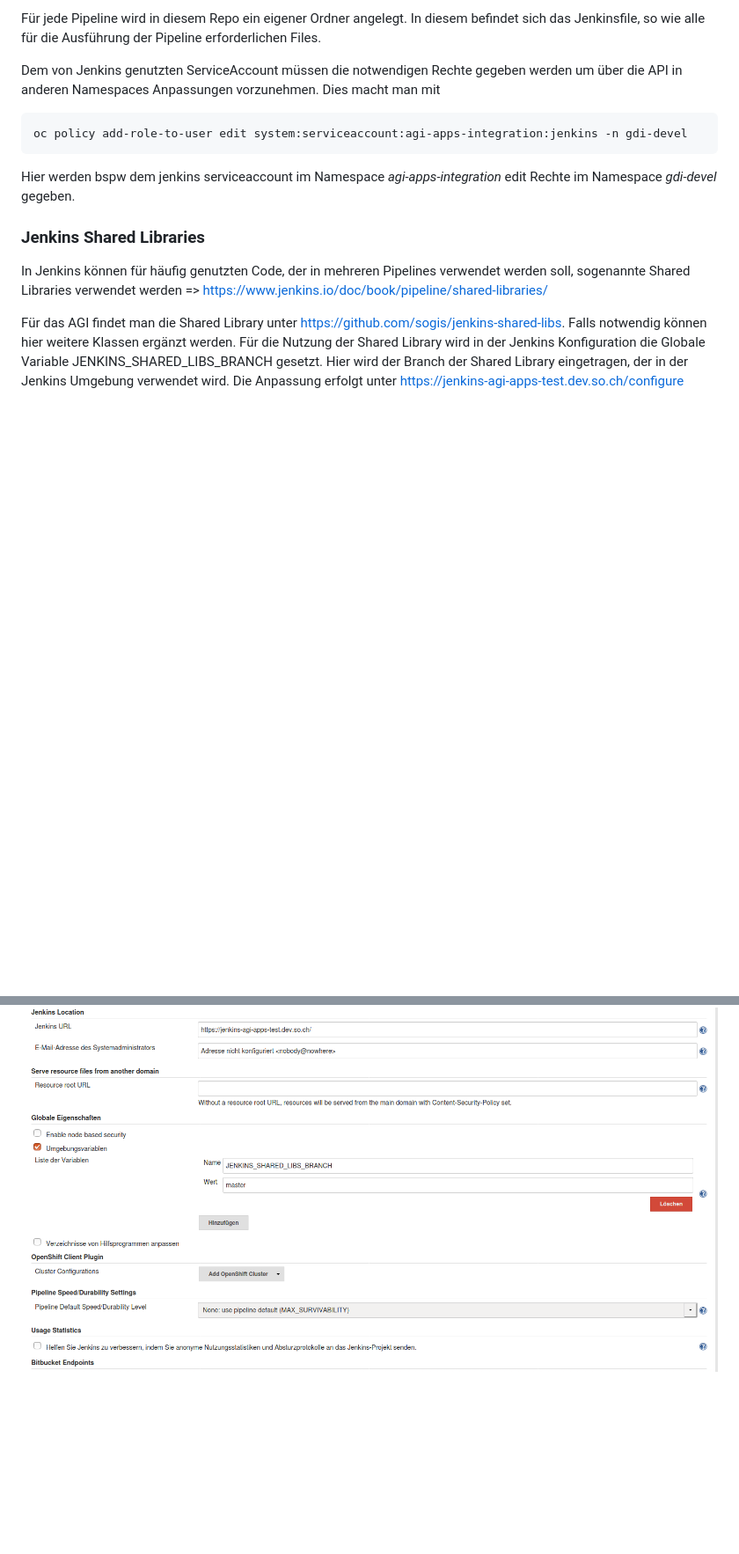
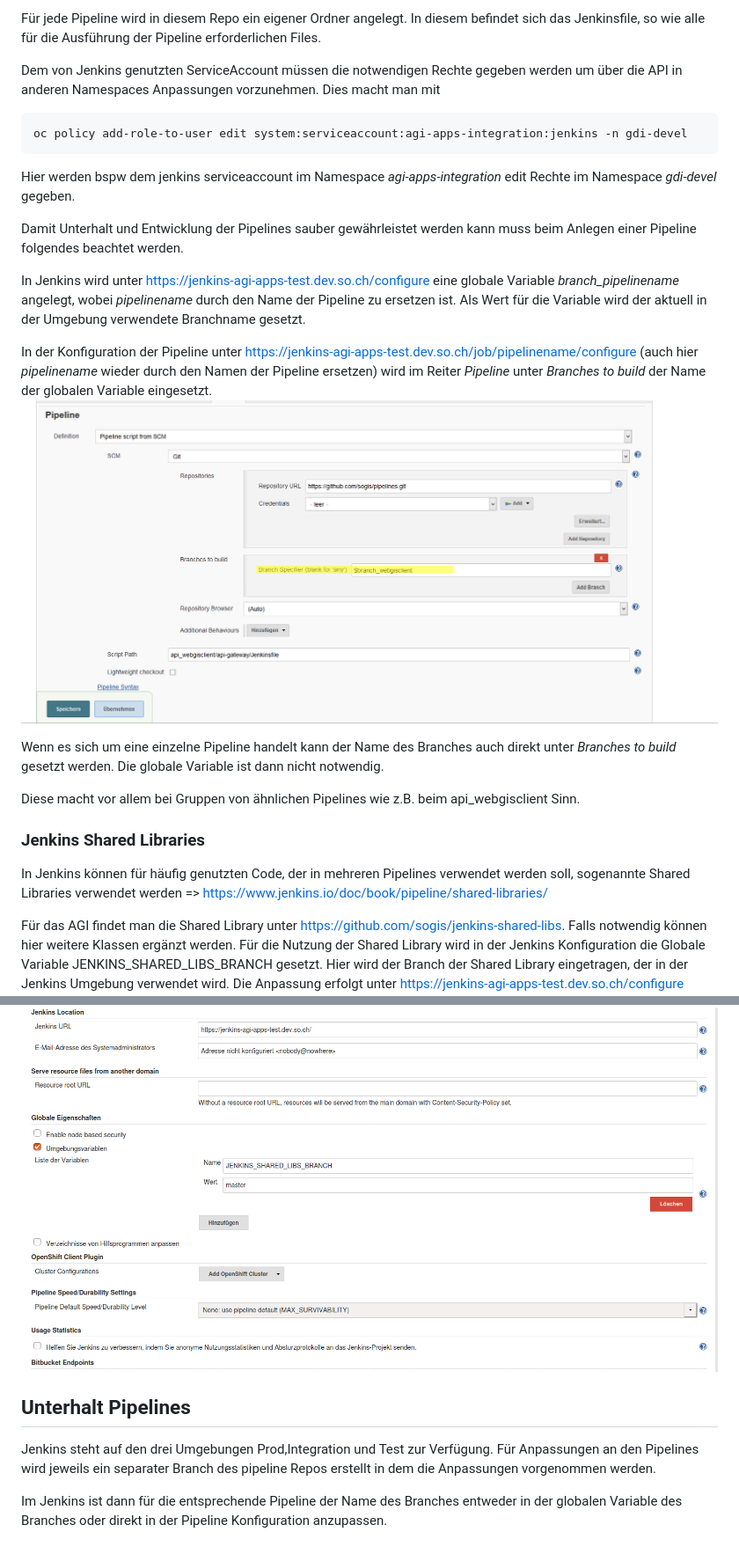
Before and after one commit to sogis/pipelines, a Markdown page: README.md, 2 parts joined by grey strips. Shown: that part at 88% size. Drawn GitHub-style; pictures changed too: setBranchesToBuild.png (added); blank space fills up the shorter version.

````diff
--- a/README.md
+++ b/README.md
@@ -14,6 +14,17 @@ oc policy add-role-to-user edit system:serviceaccount:agi-apps-integration:jenki
 ```
 Hier werden bspw dem jenkins serviceaccount im Namespace *agi-apps-integration* edit Rechte im Namespace *gdi-devel* gegeben.
 
+Damit Unterhalt und Entwicklung der Pipelines sauber gewährleistet werden kann muss beim Anlegen einer Pipeline folgendes beachtet werden.
+
+In Jenkins wird unter https://jenkins-agi-apps-test.dev.so.ch/configure eine globale Variable *branch_pipelinename* angelegt, wobei *pipelinename* durch den Name der Pipeline zu ersetzen ist. Als Wert für die Variable wird der aktuell in der Umgebung verwendete Branchname gesetzt.
+
+In der Konfiguration der Pipeline unter https://jenkins-agi-apps-test.dev.so.ch/job/pipelinename/configure (auch hier *pipelinename* wieder durch den Namen der Pipeline ersetzen) wird im Reiter *Pipeline* unter *Branches to build* der Name der globalen Variable eingesetzt.
+![](https://github.com/sogis/pipelines/blob/master/setBranchesToBuild.png)
+
+Wenn es sich um eine einzelne Pipeline handelt kann der Name des Branches auch direkt unter *Branches to build* gesetzt werden. Die globale Variable ist dann nicht notwendig.
+
+Diese macht vor allem bei Gruppen von ähnlichen Pipelines wie z.B. beim api_webgisclient Sinn.
+
 ### Jenkins Shared Libraries
 In Jenkins können für häufig genutzten Code, der in mehreren Pipelines verwendet werden soll, sogenannte Shared Libraries verwendet werden => https://www.jenkins.io/doc/book/pipeline/shared-libraries/
 
@@ -21,3 +32,9 @@ Für das AGI findet man die Shared Library unter https://github.com/sogis/jenkin
 Für die Nutzung der Shared Library wird in der Jenkins Konfiguration die Globale Variable JENKINS_SHARED_LIBS_BRANCH gesetzt. Hier wird der Branch der Shared Library eingetragen, der in der Jenkins Umgebung verwendet wird.
 Die Anpassung erfolgt unter https://jenkins-agi-apps-test.dev.so.ch/configure
 ![](https://github.com/sogis/pipelines/blob/master/createGlobalVar.png)
+
+## Unterhalt Pipelines
+Jenkins steht auf den drei Umgebungen Prod,Integration und Test zur Verfügung.
+Für Anpassungen an den Pipelines wird jeweils ein separater Branch des pipeline Repos erstellt in dem die Anpassungen vorgenommen werden.
+
+Im Jenkins ist dann für die entsprechende Pipeline der Name des Branches entweder in der globalen Variable des Branches oder direkt in der Pipeline Konfiguration anzupassen.
````
